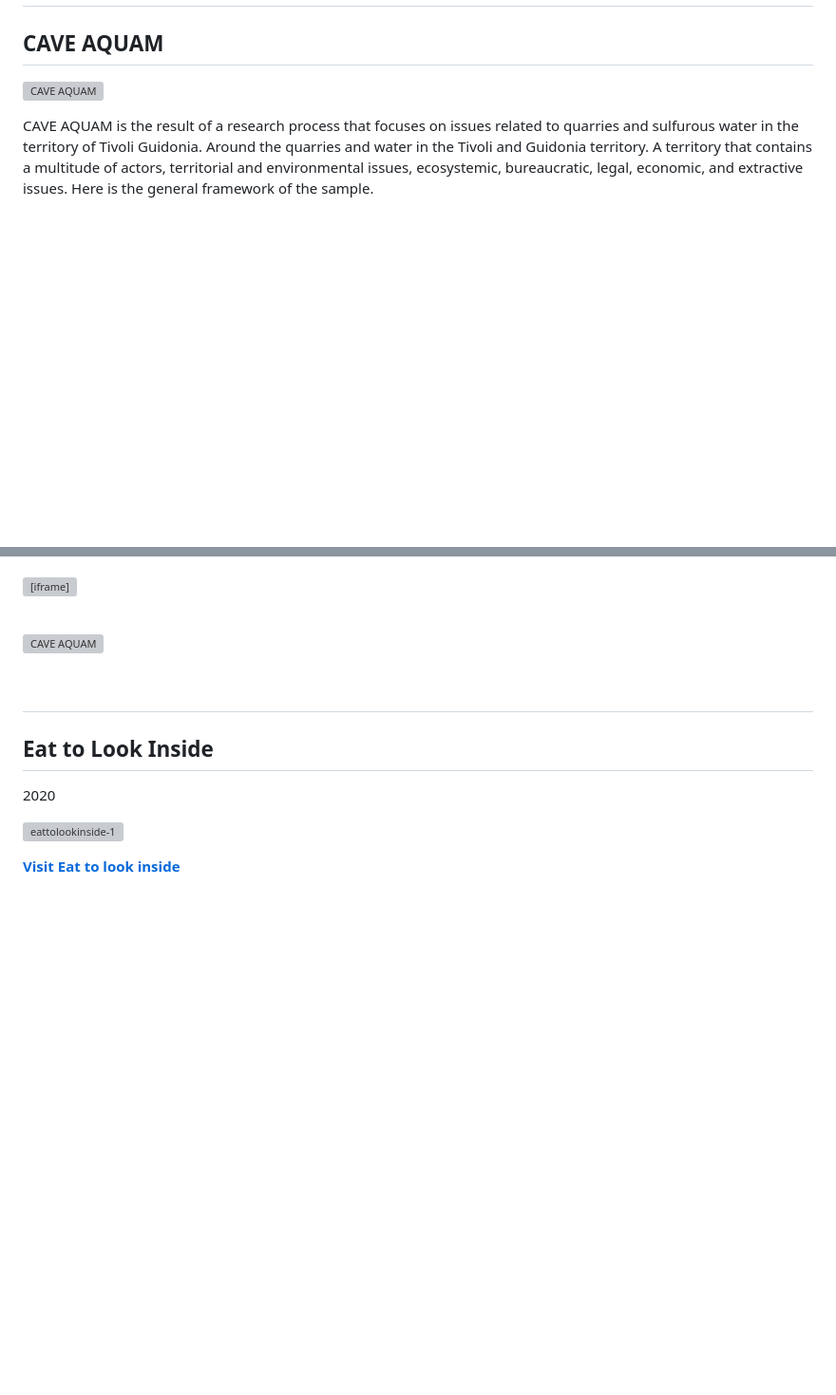
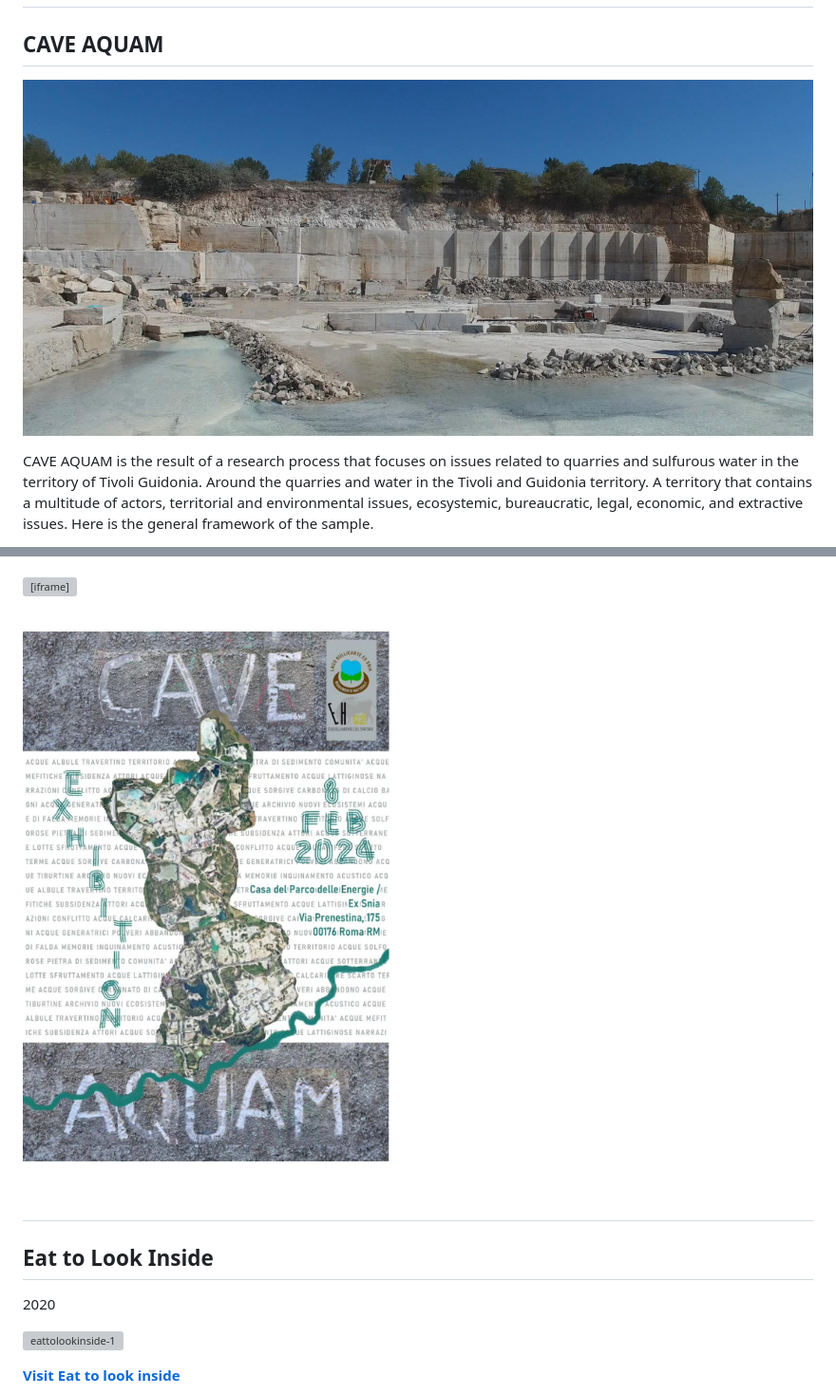
Before and after one commit to ezequielabregu/ezequielabregu-web, a Markdown page: content/works.md, 2 parts joined by grey strips. Shown: that part at 95% size. GitHub-like rendering; pictures changed too: img/portfolio/cava-1.jpg (added), img/portfolio/cava-2.jpg (added); blank space fills up the shorter version; grey boxes are pictures that could not be loaded.

Commit message:
reduce file size of cava-1 and cava-2 images

```diff
--- a/content/works.md
+++ b/content/works.md
@@ -2,7 +2,7 @@
 
 ## **CAVE AQUAM**
 
-![CAVE AQUAM](../img/portfolio/cava-2.png)
+![CAVE AQUAM](../img/portfolio/cava-2.jpg)
 
 CAVE AQUAM is the result of a research process that focuses on issues related to quarries and sulfurous water in the territory of Tivoli Guidonia. Around the quarries and water in the Tivoli and Guidonia territory. A territory that contains a multitude of actors, territorial and environmental issues, ecosystemic, bureaucratic, legal, economic, and extractive issues. Here is the general framework of the sample.
 
@@ -23,7 +23,7 @@ CAVE AQUAM is a multidisciplinary research group composed of cris martone, Paola
 
 &nbsp;
 
-![CAVE AQUAM](../img/portfolio/cava-1.png)
+![CAVE AQUAM](../img/portfolio/cava-1.jpg)
 
 &nbsp;
 &nbsp;
```
Also changed, not shown: 2 other files.
